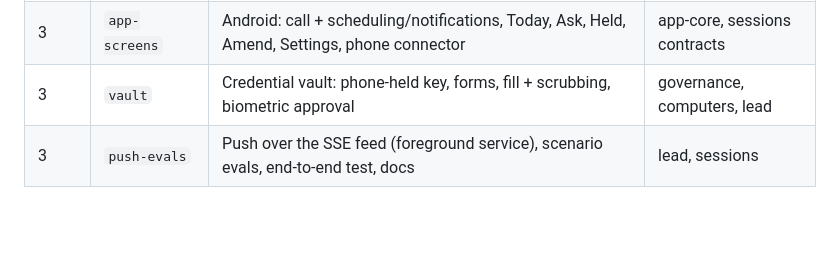
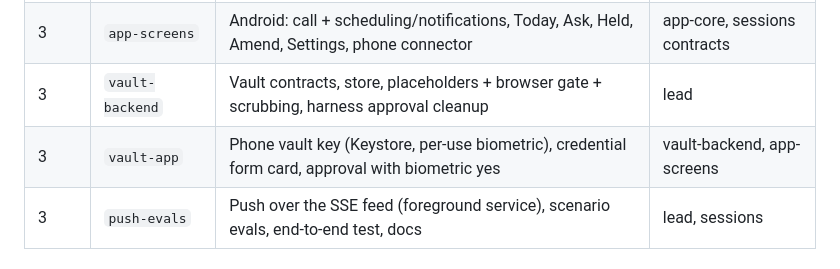
Before and after one commit to robog-two/clarity, a Markdown page: docs/workstreams/README.md, the part around the change. Drawn GitHub-style; blank space fills up the shorter version.

Commit message:
Add app-screens and vault-backend workstream specs
Co-Authored-By: Claude Opus 5.5 <noreply@anthropic.com>
Claude-Session: https://claude.ai/code/session_01NgQqhHAwVmkcUr48UL6FVB

```diff
--- a/docs/workstreams/README.md
+++ b/docs/workstreams/README.md
@@ -16,7 +16,8 @@ Each workstream is one spec file here, implemented by one agent on its own branc
 | 2 | `egress` | Egress proxy: browser can reach only the public internet, backend only the model API | computers |
 | 3 | `sessions` | Morning call, values interview, amend, Today, settings, setup API | lead |
 | 3 | `app-screens` | Android: call + scheduling/notifications, Today, Ask, Held, Amend, Settings, phone connector | app-core, sessions contracts |
-| 3 | `vault` | Credential vault: phone-held key, forms, fill + scrubbing, biometric approval | governance, computers, lead |
+| 3 | `vault-backend` | Vault contracts, store, placeholders + browser gate + scrubbing, harness approval cleanup | lead |
+| 3 | `vault-app` | Phone vault key (Keystore, per-use biometric), credential form card, approval with biometric yes | vault-backend, app-screens |
 | 3 | `push-evals` | Push over the SSE feed (foreground service), scenario evals, end-to-end test, docs | lead, sessions |
 
 ## Rules for every workstream
```
Also changed, not shown: docs/workstreams/app-screens.md (added, +63 -0 lines), docs/workstreams/vault-backend.md (added, +85 -0 lines).
